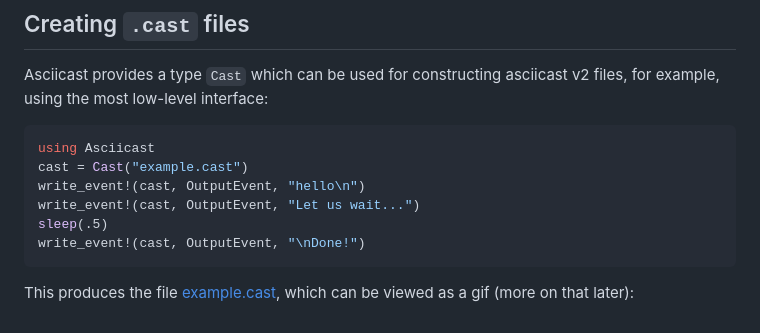
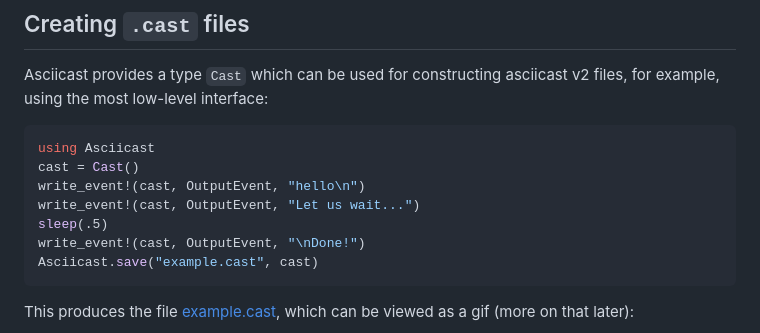
Before and after one commit to ericphanson/Asciicast.jl, a Markdown page: README.md, the part around the change printed below. Drawn GitHub-style.

````diff
--- a/README.md
+++ b/README.md
@@ -7,13 +7,15 @@ Asciicast.jl is a Julia package for recording Julia sessions into the `asciicast
 ## Creating `.cast` files
 
 Asciicast provides a type `Cast` which can be used for constructing asciicast v2 files, for example, using the most low-level interface:
+
 ```julia
 using Asciicast
-cast = Cast("example.cast")
+cast = Cast()
 write_event!(cast, OutputEvent, "hello\n")
 write_event!(cast, OutputEvent, "Let us wait...")
 sleep(.5)
 write_event!(cast, OutputEvent, "\nDone!")
+Asciicast.save("example.cast", cast)
 ```
 This produces the file [example.cast](./example.cast), which can be viewed as a gif (more on that later):
 
````
Also changed, not shown: other parts of README.md (+23 -3 lines), docs/src/index.md (+16 -5 lines), example3.gif (added), 5 other files.
